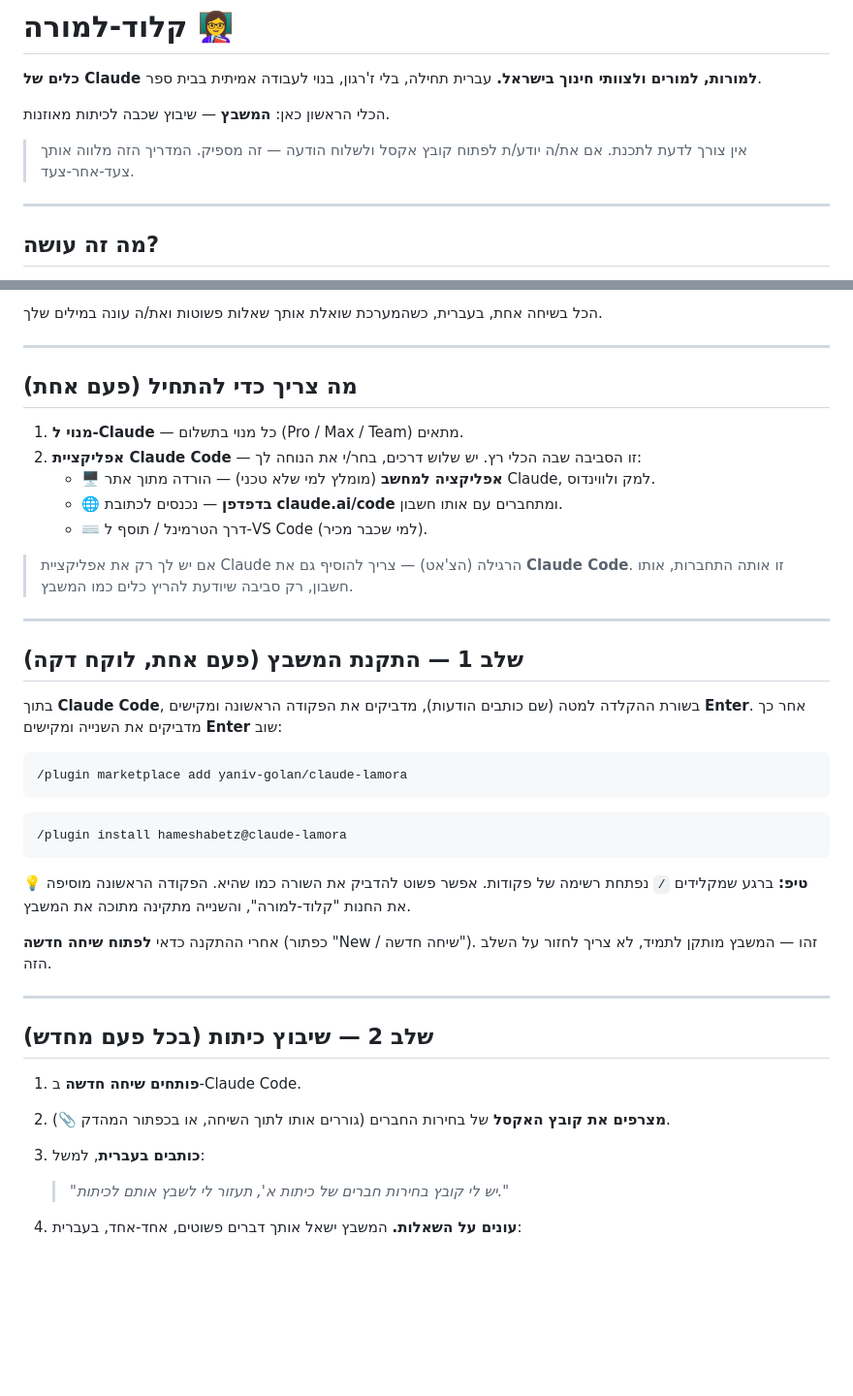
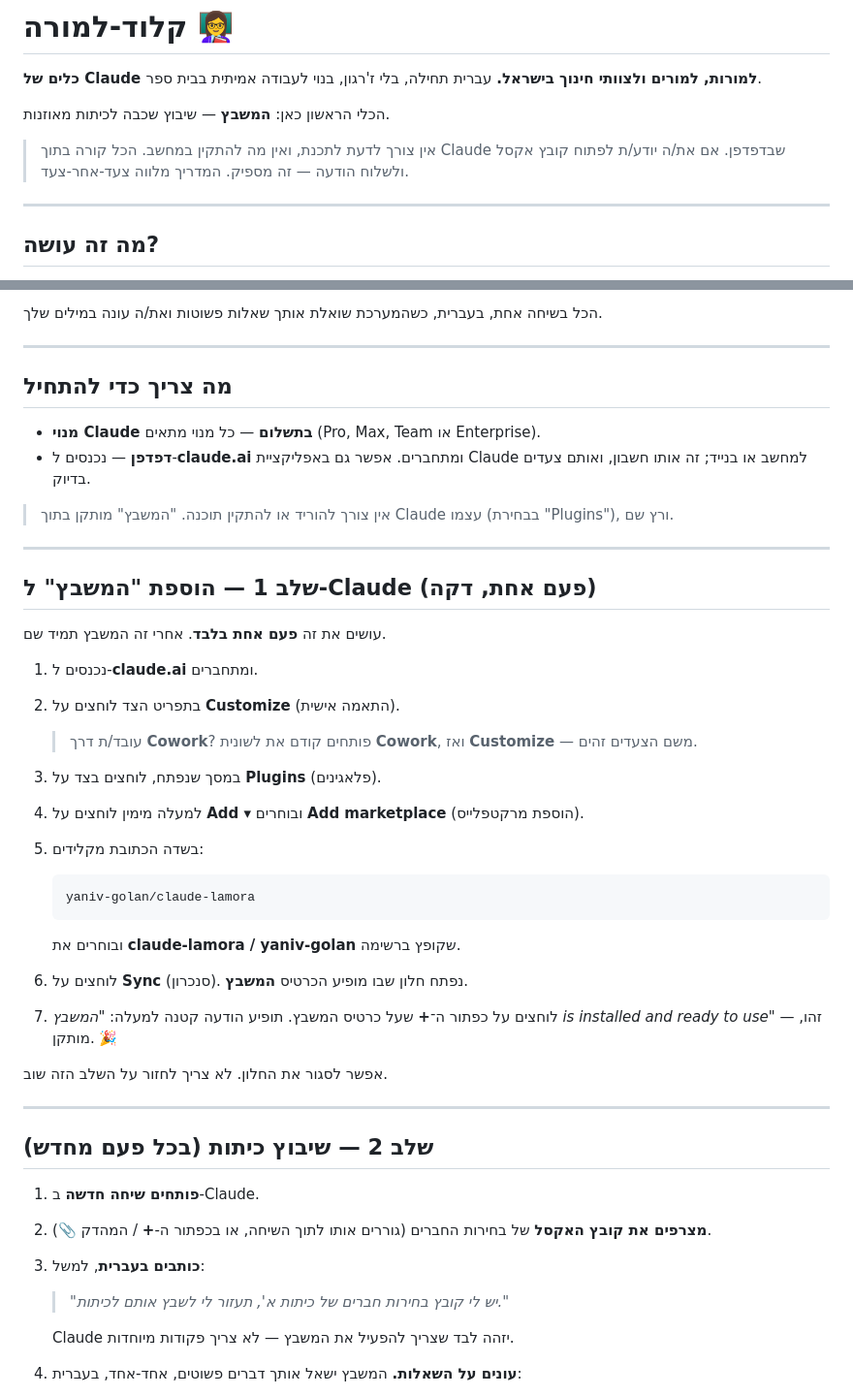
Before and after one commit to yaniv-golan/bina-lamora, a Markdown page: README.md, 2 parts joined by grey strips. Shown at 97% size. GitHub-like rendering; blank space fills up the shorter version.

````diff
--- a/README.md
+++ b/README.md
@@ -7,8 +7,8 @@
 
 הכלי הראשון כאן: **המשבץ** — שיבוץ שכבה לכיתות מאוזנות.
 
-> אין צורך לדעת לתכנת. אם את/ה יודע/ת לפתוח קובץ אקסל ולשלוח הודעה — זה מספיק.
-> המדריך הזה מלווה אותך צעד-אחר-צעד.
+> אין צורך לדעת לתכנת, ואין מה להתקין במחשב. הכל קורה בתוך Claude שבדפדפן.
+> אם את/ה יודע/ת לפתוח קובץ אקסל ולשלוח הודעה — זה מספיק. המדריך מלווה צעד-אחר-צעד.
 
 ---
 
@@ -27,52 +27,56 @@
 
 ---
 
-## מה צריך כדי להתחיל (פעם אחת)
+## מה צריך כדי להתחיל
 
-1. **מנוי ל-Claude** — כל מנוי בתשלום (Pro / Max / Team) מתאים.
-2. **אפליקציית Claude Code** — זו הסביבה שבה הכלי רץ. יש שלוש דרכים, בחר/י את הנוחה לך:
-   - 🖥️ **אפליקציה למחשב** (מומלץ למי שלא טכני) — הורדה מתוך אתר Claude, למק ולווינדוס.
-   - 🌐 **בדפדפן** — נכנסים לכתובת **claude.ai/code** ומתחברים עם אותו חשבון.
-   - ⌨️ דרך הטרמינל / תוסף ל-VS Code (למי שכבר מכיר).
+- **מנוי Claude בתשלום** — כל מנוי מתאים (Pro, Max, Team או Enterprise).
+- **דפדפן** — נכנסים ל-**claude.ai** ומתחברים. אפשר גם באפליקציית Claude למחשב או בנייד;
+  זה אותו חשבון, ואותם צעדים בדיוק.
 
-> אם יש לך רק את אפליקציית Claude הרגילה (הצ'אט) — צריך להוסיף גם את **Claude Code**.
-> זו אותה התחברות, אותו חשבון, רק סביבה שיודעת להריץ כלים כמו המשבץ.
+> אין צורך להוריד או להתקין תוכנה. "המשבץ" מותקן בתוך Claude עצמו (בבחירת "Plugins"),
+> ורץ שם.
 
 ---
 
-## שלב 1 — התקנת המשבץ (פעם אחת, לוקח דקה)
+## שלב 1 — הוספת "המשבץ" ל-Claude (פעם אחת, דקה)
 
-בתוך **Claude Code**, בשורת ההקלדה למטה (שם כותבים הודעות), מדביקים את הפקודה הראשונה
-ומקישים **Enter**. אחר כך מדביקים את השנייה ומקישים **Enter** שוב:
+עושים את זה **פעם אחת בלבד**. אחרי זה המשבץ תמיד שם.
 
-<div dir="ltr">
+1. נכנסים ל-**claude.ai** ומתחברים.
+2. בתפריט הצד לוחצים על **Customize** (התאמה אישית).
+   > עובד/ת דרך **Cowork**? פותחים קודם את לשונית **Cowork**, ואז **Customize** — משם
+   > הצעדים זהים.
+3. במסך שנפתח, לוחצים בצד על **Plugins** (פלאגינים).
+4. למעלה מימין לוחצים על **Add ▾** ובוחרים **Add marketplace** (הוספת מרקטפלייס).
+5. בשדה הכתובת מקלידים:
 
-```
-/plugin marketplace add yaniv-golan/claude-lamora
-```
-```
-/plugin install hameshabetz@claude-lamora
-```
+   <div dir="ltr">
 
-</div>
+   ```
+   yaniv-golan/claude-lamora
+   ```
 
-💡 **טיפ:** ברגע שמקלידים `/` נפתחת רשימה של פקודות. אפשר פשוט להדביק את השורה כמו
-שהיא. הפקודה הראשונה מוסיפה את החנות "קלוד-למורה", והשנייה מתקינה מתוכה את המשבץ.
+   </div>
 
-אחרי ההתקנה כדאי **לפתוח שיחה חדשה** (כפתור "New / שיחה חדשה"). זהו — המשבץ מותקן
-לתמיד, לא צריך לחזור על השלב הזה.
+   ובוחרים את **claude-lamora / yaniv-golan** שקופץ ברשימה.
+6. לוחצים על **Sync** (סנכרון). נפתח חלון שבו מופיע הכרטיס **המשבץ**.
+7. לוחצים על כפתור ה־**+** שעל כרטיס המשבץ. תופיע הודעה קטנה למעלה:
+   *"המשבץ is installed and ready to use"* — זהו, מותקן. 🎉
+
+אפשר לסגור את החלון. לא צריך לחזור על השלב הזה שוב.
 
 ---
 
 ## שלב 2 — שיבוץ כיתות (בכל פעם מחדש)
 
-1. **פותחים שיחה חדשה** ב-Claude Code.
+1. **פותחים שיחה חדשה** ב-Claude.
 2. **מצרפים את קובץ האקסל** של בחירות החברים (גוררים אותו לתוך השיחה, או בכפתור
-   המהדק 📎).
+   ה-**+** / המהדק 📎).
 3. **כותבים בעברית**, למשל:
 
    > *"יש לי קובץ בחירות חברים של כיתות א', תעזור לי לשבץ אותם לכיתות."*
 
+   Claude יזהה לבד שצריך להפעיל את המשבץ — לא צריך פקודות מיוחדות.
 4. **עונים על השאלות.** המשבץ ישאל אותך דברים פשוטים, אחד-אחד, בעברית:
    - כמה כיתות? ואיך קוראים להן (למשל א1, א2, א3)?
    - יש ילדי שילוב? מי הם? (אפשר פשוט להקליד רשימת שמות.)
````
Also changed, not shown: other parts of README.md (+26 -20 lines).
